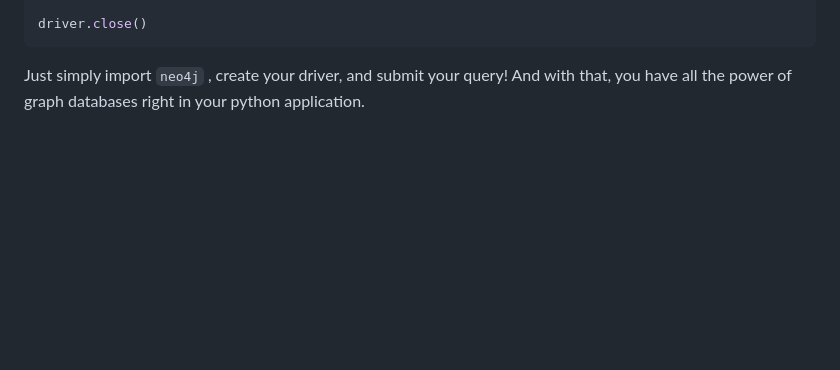
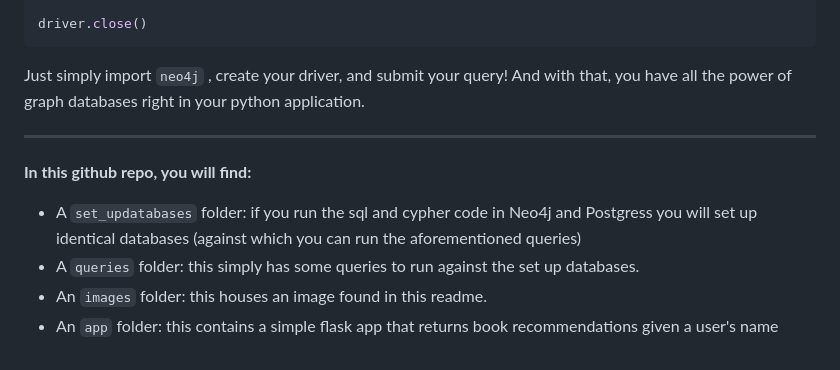
Before and after one commit to corydonbaylor/graph-recommendation, a Markdown page: README.md, the part around the change. GitHub-like rendering; blank space fills up the shorter version.

````diff
--- a/README.md
+++ b/README.md
@@ -102,3 +102,12 @@ driver.close()
 ```
 
 Just simply import `neo4j` , create your driver, and submit your query! And with that, you have all the power of graph databases right in your python application.
+
+---
+
+**In this github repo, you will find:**
+
+- A `set_updatabases` folder: if you run the sql and cypher code in Neo4j and Postgress you will set up identical databases (against which you can run the aforementioned queries)
+- A `queries` folder: this simply has some queries to run against the set up databases.
+- An `images` folder: this houses an image found in this readme.
+- An `app` folder: this contains a simple flask app that returns book recommendations given a user's name
````
